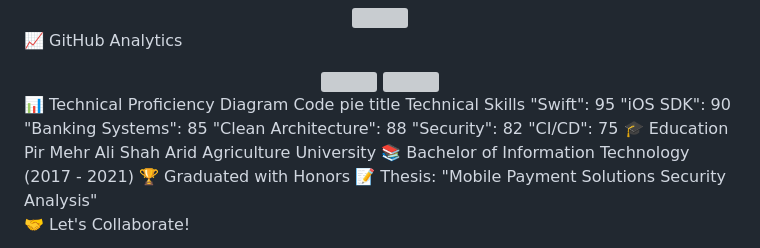
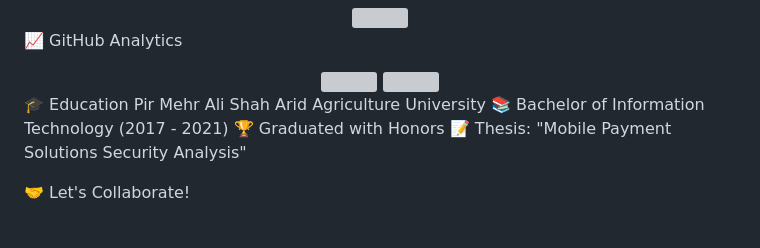
Before and after one commit to Hashim1999164/Hashim1999164, a Markdown page: README.md, the part around the change. GitHub-like rendering; blank space fills up the shorter version; grey boxes are pictures that could not be loaded.

```diff
--- a/README.md
+++ b/README.md
@@ -209,17 +209,8 @@
 
 📈 GitHub Analytics
 <div align="center"> <img height="180em" src="https://github-readme-stats.vercel.app/api?username=Hashim1999164&show_icons=true&theme=algolia&include_all_commits=true&count_private=true&hide_border=true"/> <img height="180em" src="https://github-readme-stats.vercel.app/api/top-langs/?username=Hashim1999164&layout=compact&langs_count=8&theme=algolia&hide_border=true"/> </div><!-- Skills Matrix -->
-📊 Technical Proficiency
-Diagram
-Code
-pie
-    title Technical Skills
-    "Swift": 95
-    "iOS SDK": 90
-    "Banking Systems": 85
-    "Clean Architecture": 88
-    "Security": 82
-    "CI/CD": 75
+
+
 <!-- Education Section -->
 🎓 Education
 Pir Mehr Ali Shah Arid Agriculture University
```
